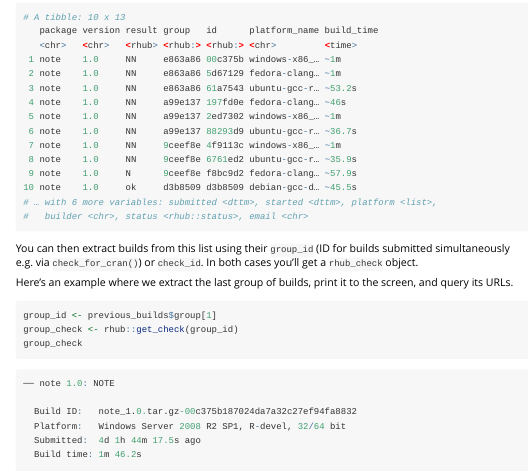
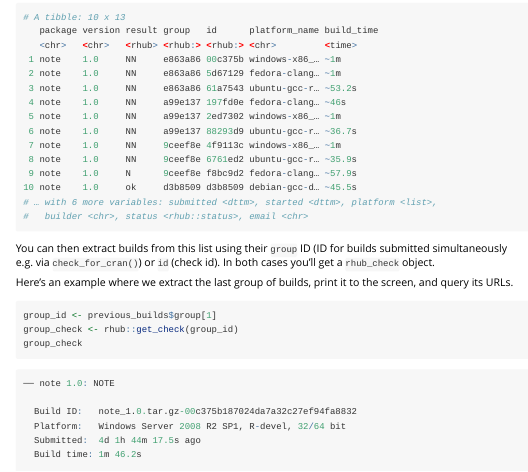
Before and after one commit to r-hub/rhub, an R Markdown document (vignettes/rhub.Rmd): the page in a window 1100 px wide, from 2650 px down. Rendered offline with R 4.5, knitr and Pandoc, with nearby package versions; some code elsewhere in the file could not run offline; long lines of code are wrapped.

Commit message:
fix mistake

````diff
--- a/vignettes/rhub.Rmd
+++ b/vignettes/rhub.Rmd
@@ -177,8 +177,8 @@ previous_builds
 #   builder <chr>, status <rhub::status>, email <chr>
 ```
 
-You can then extract builds from this list using their `group_id` (ID for
-builds submitted simultaneously e.g. via `check_for_cran()`) or `check_id`.
+You can then extract builds from this list using their `group` ID (ID for
+builds submitted simultaneously e.g. via `check_for_cran()`) or `id` (check id).
  In both cases you'll get a `rhub_check` object.
 
 Here's an example where we extract the last group of builds, print it to the
````
